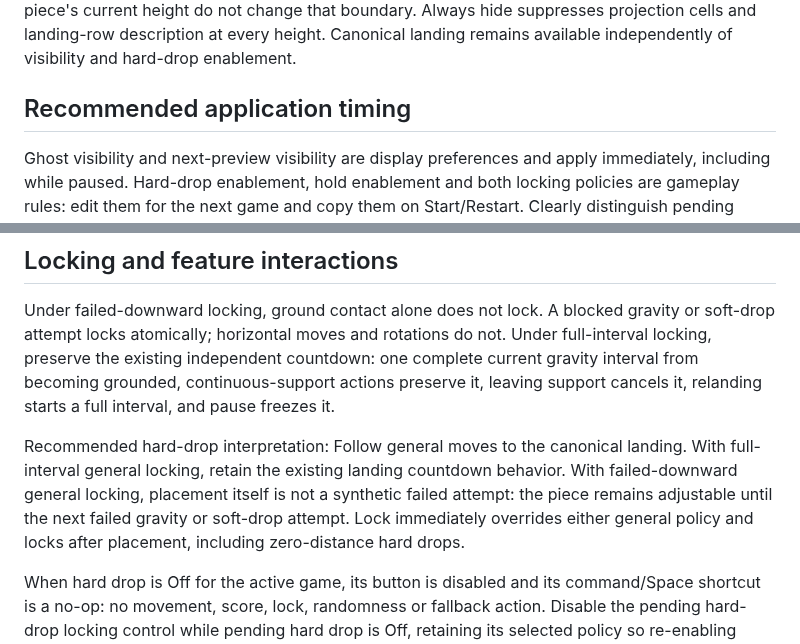
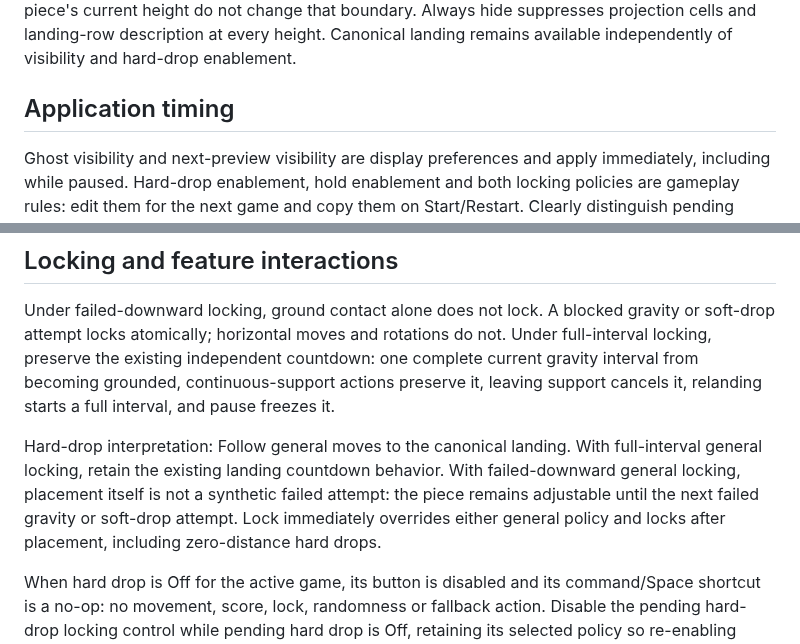
Before and after one commit to pchemguy/SDD-Manager-Demo-Tetris-ChatGPT-Featured-V2, a Markdown page: docs/dev/FEATURE.md, 2 parts joined by grey strips. GitHub-like rendering.

```diff
--- a/docs/dev/FEATURE.md
+++ b/docs/dev/FEATURE.md
@@ -19,7 +19,7 @@ Build on the current [game](PROJECT.md), [system contracts](SPEC.md), [modern ru
 
 These defaults preserve v1.2.0 play. Conditional ghost visibility retains the occupied-cell boundary: hide the entire projection when its lowest occupied landing cell is in rows 1–10; show it in rows 11–20, including projections straddling the midline. Empty rotation-matrix padding and the active piece's current height do not change that boundary. Always hide suppresses projection cells and landing-row description at every height. Canonical landing remains available independently of visibility and hard-drop enablement.
 
-## Recommended application timing
+## Application timing
 
 Ghost visibility and next-preview visibility are display preferences and apply immediately, including while paused. Hard-drop enablement, hold enablement and both locking policies are gameplay rules: edit them for the next game and copy them on Start/Restart. Clearly distinguish pending selections from the rules of the active game. Pending edits do not change the current piece, held piece, enablement or lock countdown mid-game.
 
@@ -31,7 +31,7 @@ Use one nonmodal panel with labeled native controls, visible focus and usable la
 
 Under failed-downward locking, ground contact alone does not lock. A blocked gravity or soft-drop attempt locks atomically; horizontal moves and rotations do not. Under full-interval locking, preserve the existing independent countdown: one complete current gravity interval from becoming grounded, continuous-support actions preserve it, leaving support cancels it, relanding starts a full interval, and pause freezes it.
 
-Recommended hard-drop interpretation: Follow general moves to the canonical landing. With full-interval general locking, retain the existing landing countdown behavior. With failed-downward general locking, placement itself is not a synthetic failed attempt: the piece remains adjustable until the next failed gravity or soft-drop attempt. Lock immediately overrides either general policy and locks after placement, including zero-distance hard drops.
+Hard-drop interpretation: Follow general moves to the canonical landing. With full-interval general locking, retain the existing landing countdown behavior. With failed-downward general locking, placement itself is not a synthetic failed attempt: the piece remains adjustable until the next failed gravity or soft-drop attempt. Lock immediately overrides either general policy and locks after placement, including zero-distance hard drops.
 
 When hard drop is Off for the active game, its button is disabled and its command/Space shortcut is a no-op: no movement, score, lock, randomness or fallback action. Disable the pending hard-drop locking control while pending hard drop is Off, retaining its selected policy so re-enabling restores the choice. Ghost visibility remains independent of hard-drop availability.
 
```
Also changed, not shown: docs/dev/FEATURE_DOCS_TASKS.md (+1 -1 lines), docs/dev/FEATURE_PREPARATION.md (+21 -12 lines).
